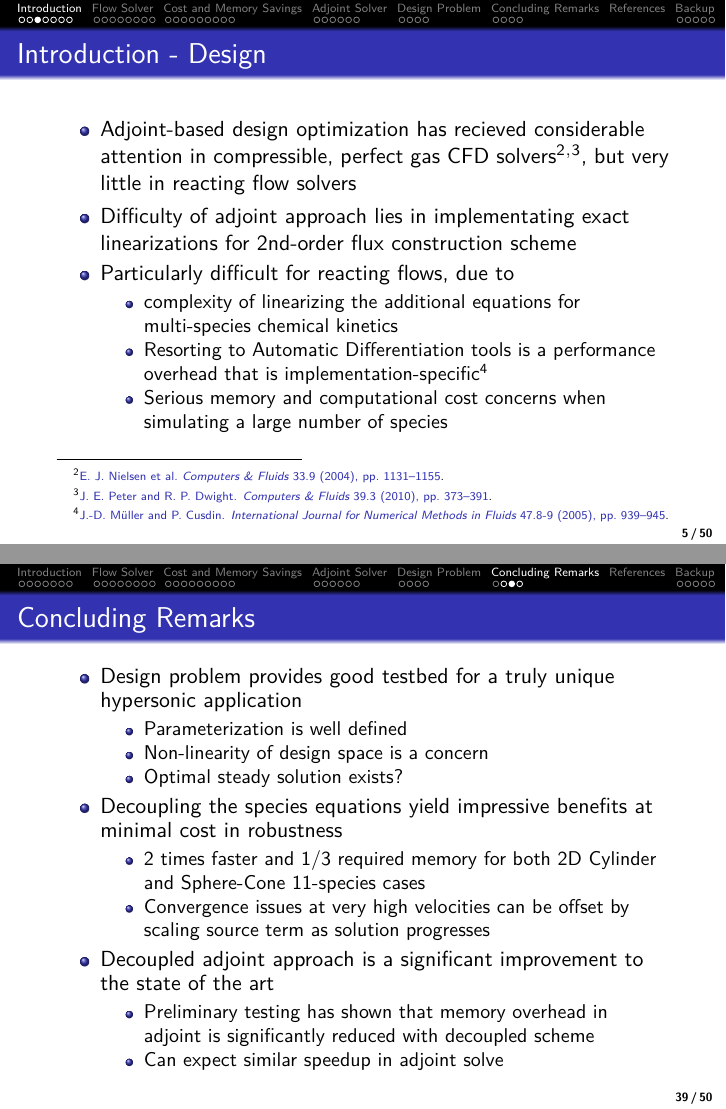
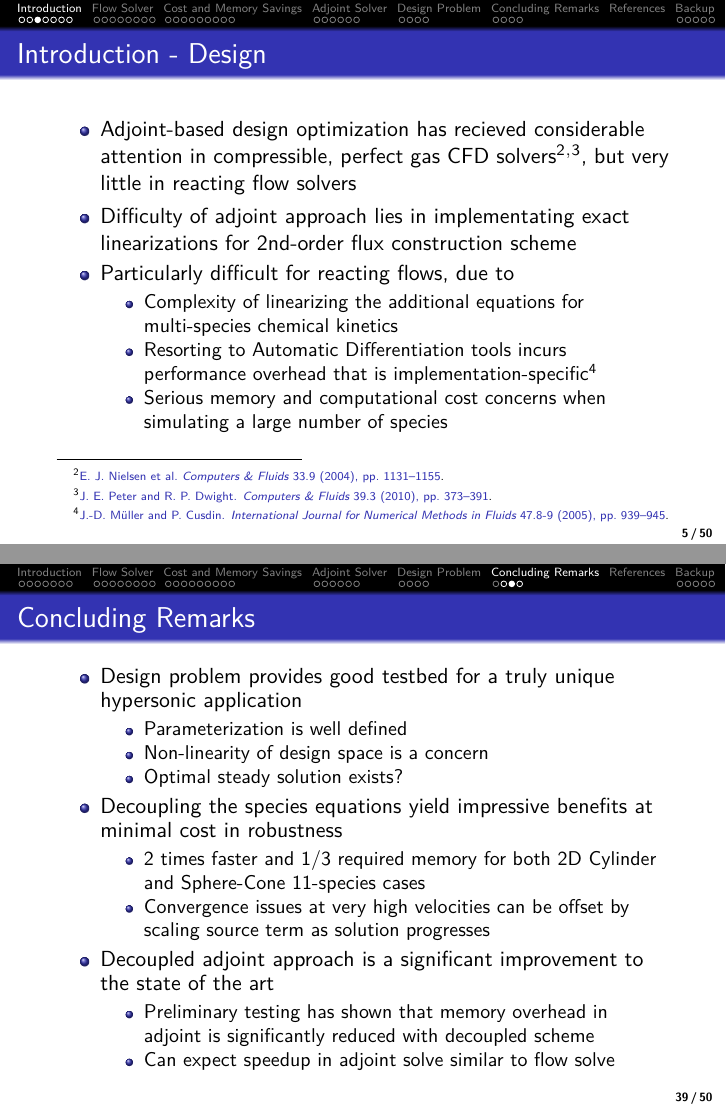
Before and after one commit to kbthomp1/PhD, LaTeX slides (oral_prelim/presentation/presentation.tex): pages 8 and 45 of 56, joined at a grey line. Compiled offline with pdfLaTeX.

Commit message:
Last minute changes

```diff
--- a/oral_prelim/presentation/presentation.tex
+++ b/oral_prelim/presentation/presentation.tex
@@ -106,9 +106,9 @@
       linearizations for 2nd-order flux construction scheme
     \item Particularly difficult for reacting flows, due to
       \begin{itemize}
-        \item complexity of linearizing the additional equations for
+        \item Complexity of linearizing the additional equations for
           multi-species chemical kinetics
-        \item Resorting to Automatic Differentiation tools is a performance
+        \item Resorting to Automatic Differentiation tools incurs performance
           overhead that is implementation-specific\fcite{AD-adjoint}
         \item Serious memory and computational cost concerns when simulating a
           large number of species
@@ -1016,7 +1016,7 @@
         \begin{itemize}
           \item Preliminary testing has shown that memory overhead in adjoint is
             significantly reduced with decoupled scheme
-          \item Can expect similar speedup in adjoint solve
+          \item Can expect speedup in adjoint solve similar to flow solve
         \end{itemize}
   \end{itemize}
 \end{frame}
```
Also changed, not shown: oral_prelim/presentation/presentation.pdf, 1 other file.
